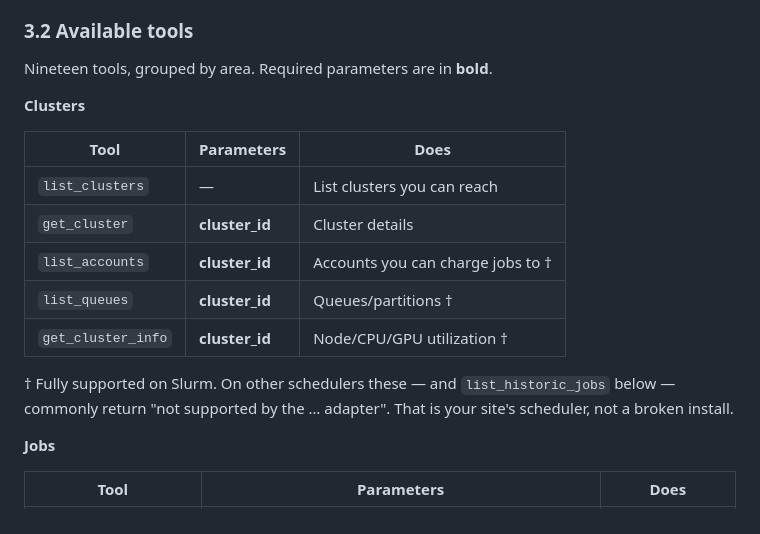
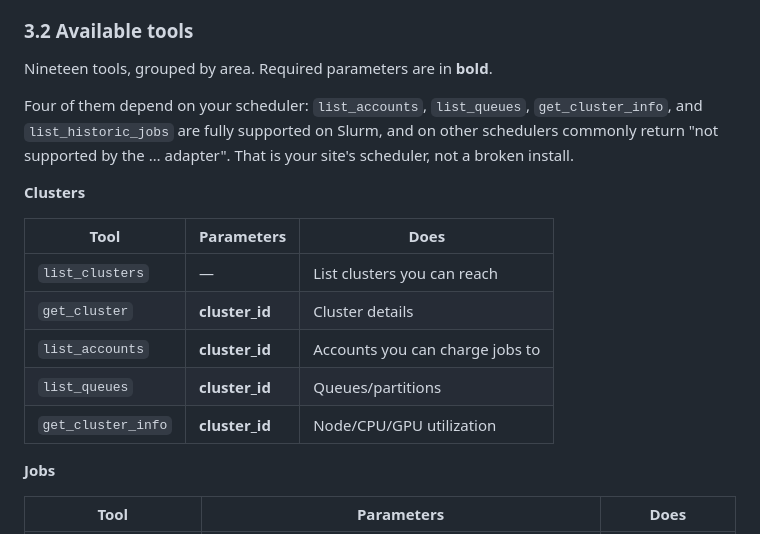
Before and after one commit to Sweet-and-Fizzy/ood-api, a Markdown page: docs/user-guide.md, the part around the change. Rendered like a GitHub page.

Commit message:
docs: replace the scheduler-support footnote with plain prose
The tool tables used a dagger on three rows with the explanation below.
The marker system had already drifted — the note covered
list_historic_jobs, which carried no dagger — and a reader had to jump
away from the table to learn what the symbol meant.

States it once, up front, naming all four scheduler-dependent tools.

```diff
--- a/docs/user-guide.md
+++ b/docs/user-guide.md
@@ -180,19 +180,20 @@ and Cursor — including auto-refreshing tokens — is in
 
 Nineteen tools, grouped by area. Required parameters are in **bold**.
 
+Four of them depend on your scheduler: `list_accounts`, `list_queues`,
+`get_cluster_info`, and `list_historic_jobs` are fully supported on Slurm, and
+on other schedulers commonly return "not supported by the … adapter". That is
+your site's scheduler, not a broken install.
+
 **Clusters**
 
 | Tool | Parameters | Does |
 |---|---|---|
 | `list_clusters` | — | List clusters you can reach |
 | `get_cluster` | **cluster_id** | Cluster details |
-| `list_accounts` | **cluster_id** | Accounts you can charge jobs to † |
-| `list_queues` | **cluster_id** | Queues/partitions † |
-| `get_cluster_info` | **cluster_id** | Node/CPU/GPU utilization † |
-
-† Fully supported on Slurm. On other schedulers these — and
-`list_historic_jobs` below — commonly return "not supported by the … adapter".
-That is your site's scheduler, not a broken install.
+| `list_accounts` | **cluster_id** | Accounts you can charge jobs to |
+| `list_queues` | **cluster_id** | Queues/partitions |
+| `get_cluster_info` | **cluster_id** | Node/CPU/GPU utilization |
 
 **Jobs**
 
```
